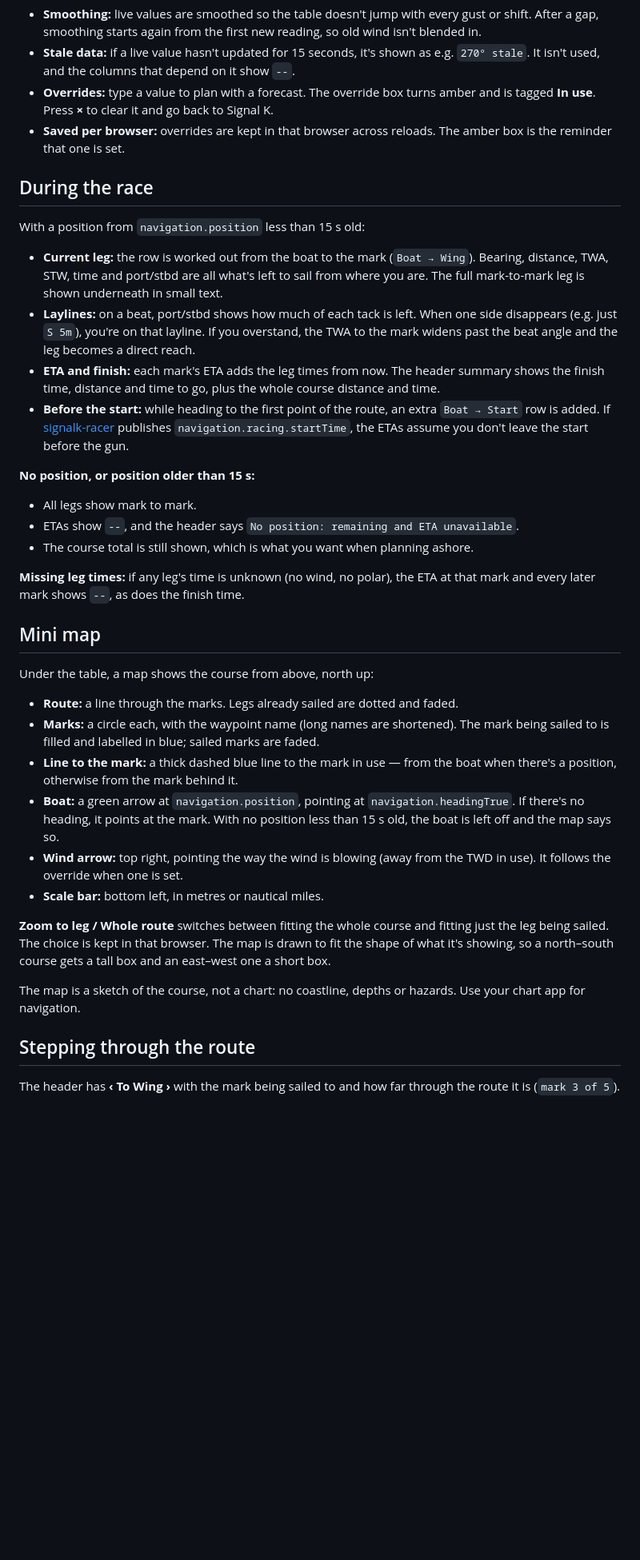
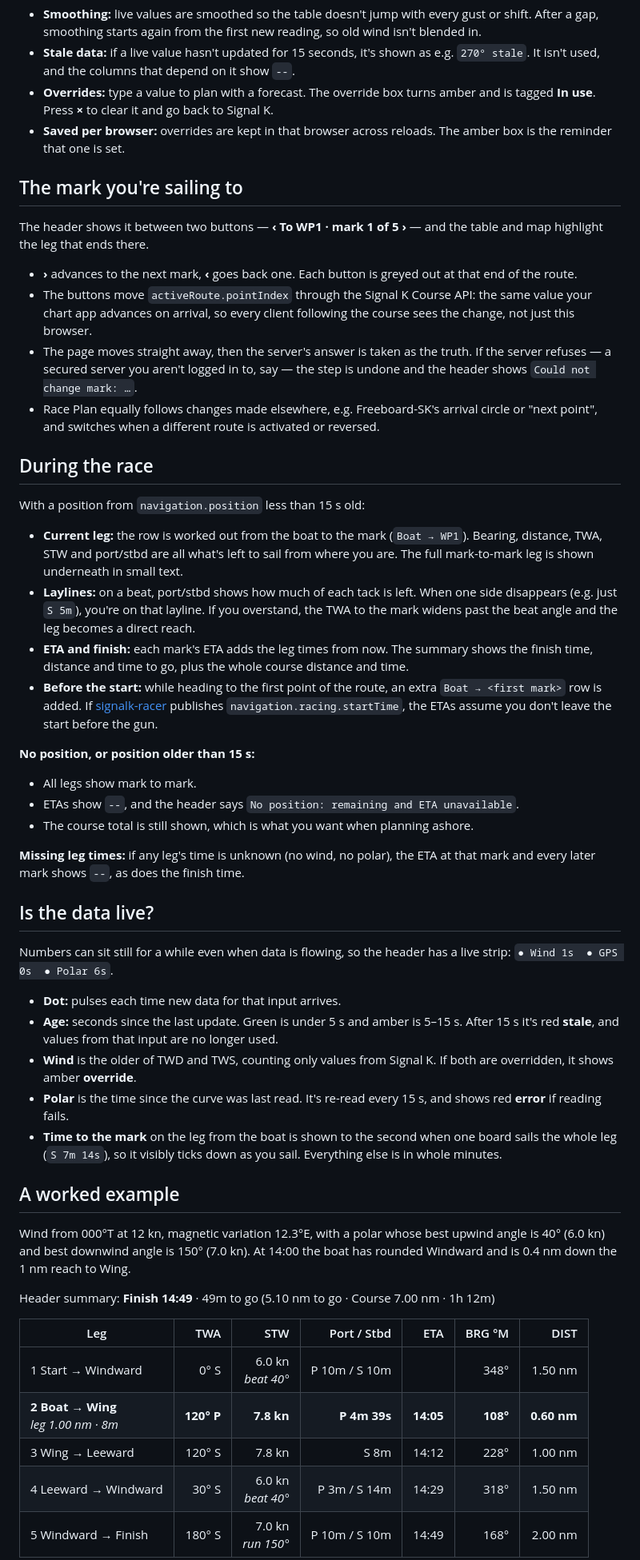
Before and after one commit to ghotihook/signalk-race-plan, a Markdown page: README.md, the part around one of its changes. Shown at 80% size. Drawn GitHub-style; blank space fills up the shorter version.

```diff
--- a/README.md
+++ b/README.md
@@ -76,38 +85,53 @@ The header has two pairs of boxes, one pair for TWD and one for TWS. Each pair s
 - **Overrides:** type a value to plan with a forecast. The override box turns amber and is tagged **In use**. Press **×** to clear it and go back to Signal K.
 - **Saved per browser:** overrides are kept in that browser across reloads. The amber box is the reminder that one is set.
 
+## The mark you're sailing to
+
+The header shows it between two buttons — **‹ To WP1 · mark 1 of 5 ›** — and the table and map highlight the leg that ends there.
+
+- **›** advances to the next mark, **‹** goes back one. Each button is greyed out at that end of the route.
+- The buttons move `activeRoute.pointIndex` through the Signal K Course API: the same value your chart app advances on arrival, so every client following the course sees the change, not just this browser.
+- The page moves straight away, then the server's answer is taken as the truth. If the server refuses — a secured server you aren't logged in to, say — the step is undone and the header shows `Could not change mark: …`.
+- Race Plan equally follows changes made elsewhere, e.g. Freeboard-SK's arrival circle or "next point", and switches when a different route is activated or reversed.
+
 ## During the race
 
 With a position from `navigation.position` less than 15 s old:
 
-- **Current leg:** the row is worked out from the boat to the mark (`Boat → Wing`). Bearing, distance, TWA, STW, time and port/stbd are all what's left to sail from where you are. The full mark-to-mark leg is shown underneath in small text.
+- **Current leg:** the row is worked out from the boat to the mark (`Boat → WP1`). Bearing, distance, TWA, STW and port/stbd are all what's left to sail from where you are. The full mark-to-mark leg is shown underneath in small text.
 - **Laylines:** on a beat, port/stbd shows how much of each tack is left. When one side disappears (e.g. just `S 5m`), you're on that layline. If you overstand, the TWA to the mark widens past the beat angle and the leg becomes a direct reach.
-- **ETA and finish:** each mark's ETA adds the leg times from now. The header summary shows the finish time, distance and time to go, plus the whole course distance and time.
-- **Before the start:** while heading to the first point of the route, an extra `Boat → Start` row is added. If [signalk-racer](https://github.com/gregw/signalk-racer) publishes `navigation.racing.startTime`, the ETAs assume you don't leave the start before the gun.
+- **ETA and finish:** each mark's ETA adds the leg times from now. The summary shows the finish time, distance and time to go, plus the whole course distance and time.
+- **Before the start:** while heading to the first point of the route, an extra `Boat → <first mark>` row is added. If [signalk-racer](https://github.com/gregw/signalk-racer) publishes `navigation.racing.startTime`, the ETAs assume you don't leave the start before the gun.
 
 **No position, or position older than 15 s:**
+
 - All legs show mark to mark.
 - ETAs show `--`, and the header says `No position: remaining and ETA unavailable`.
 - The course total is still shown, which is what you want when planning ashore.
 
 **Missing leg times:** if any leg's time is unknown (no wind, no polar), the ETA at that mark and every later mark shows `--`, as does the finish time.
 
-## Mini map
+## Is the data live?
 
-Under the table, a map shows the course from above, north up:
+Numbers can sit still for a while even when data is flowing, so the header has a live strip: `● Wind 1s  ● GPS 0s  ● Polar 6s`.
 
-- **Route:** a line through the marks. Legs already sailed are dotted and faded.
-- **Marks:** a circle each, with the waypoint name (long names are shortened). The mark being sailed to is filled and labelled in blue; sailed marks are faded.
-- **Line to the mark:** a thick dashed blue line to the mark in use — from the boat when there's a position, otherwise from the mark behind it.
-- **Boat:** a green arrow at `navigation.position`, pointing at `navigation.headingTrue`. If there's no heading, it points at the mark. With no position less than 15 s old, the boat is left off and the map says so.
-- **Wind arrow:** top right, pointing the way the wind is blowing (away from the TWD in use). It follows the override when one is set.
-- **Scale bar:** bottom left, in metres or nautical miles.
+- **Dot:** pulses each time new data for that input arrives.
+- **Age:** seconds since the last update. Green is under 5 s and amber is 5–15 s. After 15 s it's red **stale**, and values from that input are no longer used.
+- **Wind** is the older of TWD and TWS, counting only values from Signal K. If both are overridden, it shows amber **override**.
+- **Polar** is the time since the curve was last read. It's re-read every 15 s, and shows red **error** if reading fails.
+- **Time to the mark** on the leg from the boat is shown to the second when one board sails the whole leg (`S 7m 14s`), so it visibly ticks down as you sail. Everything else is in whole minutes.
 
-**Zoom to leg / Whole route** switches between fitting the whole course and fitting just the leg being sailed. The choice is kept in that browser. The map is drawn to fit the shape of what it's showing, so a north–south course gets a tall box and an east–west one a short box.
+## A worked example
 
-The map is a sketch of the course, not a chart: no coastline, depths or hazards. Use your chart app for navigation.
+Wind from 000°T at 12 kn, magnetic variation 12.3°E, with a polar whose best upwind angle is 40° (6.0 kn) and best downwind angle is 150° (7.0 kn). At 14:00 the boat has rounded Windward and is 0.4 nm down the 1 nm reach to Wing.
 
-## Stepping through the route
+Header summary: **Finish 14:49** · 49m to go (5.10 nm to go · Course 7.00 nm · 1h 12m)
 
-The header has **‹ To Wing ›** with the mark being sailed to and how far through the route it is (`mark 3 of 5`).
+| Leg | TWA | STW | Port / Stbd | ETA | BRG °M | DIST |
+|-----|----:|----:|------------:|----:|-------:|-----:|
+| 1 Start → Windward | 0° S | 6.0 kn<br>*beat 40°* | P 10m / S 10m | | 348° | 1.50 nm |
+| **2 Boat → Wing**<br>*leg 1.00 nm · 8m* | **120° P** | **7.8 kn** | **P 4m 39s** | **14:05** | **108°** | **0.60 nm** |
+| 3 Wing → Leeward | 120° S | 7.8 kn | S 8m | 14:12 | 228° | 1.00 nm |
+| 4 Leeward → Windward | 30° S | 6.0 kn<br>*beat 40°* | P 3m / S 14m | 14:29 | 318° | 1.50 nm |
+| 5 Windward → Finish | 180° S | 7.0 kn<br>*run 150°* | P 10m / S 10m | 14:49 | 168° | 2.00 nm |
 
```
Also changed, not shown: other parts of README.md (+56 -75 lines), docs/screenshot.png (added), 4 other files.
